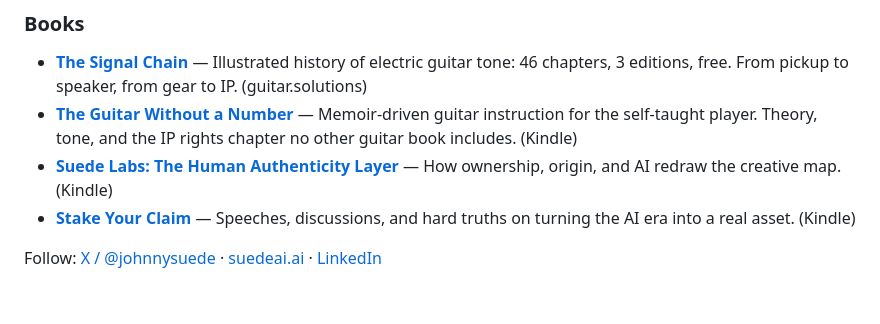
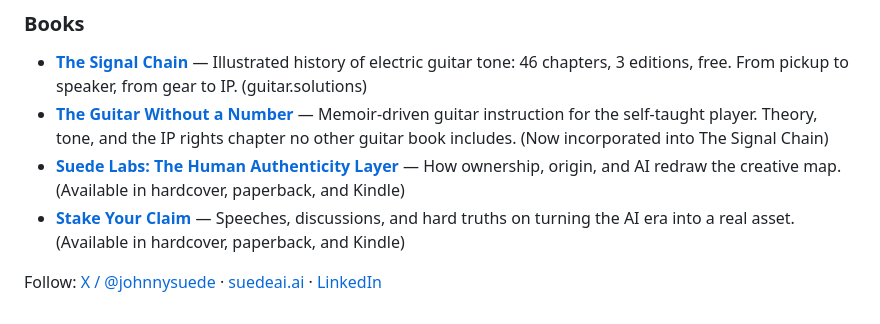
Before and after one commit to JasonColapietro/tokenmaxxing, a Markdown page: README.md, the part around the change. Drawn GitHub-style.

Commit message:
docs: list hardcover, paperback, and Kindle book formats
Clarify the available Amazon book formats in the public references.

```diff
--- a/README.md
+++ b/README.md
@@ -150,8 +150,8 @@ The tracks stay. The fog burns off. Don't mistake one for the other.
 ### Books
 
 - **[The Signal Chain](https://guitar.solutions)** — Illustrated history of electric guitar tone: 46 chapters, 3 editions, free. From pickup to speaker, from gear to IP. (guitar.solutions)
-- **[The Guitar Without a Number](https://www.amazon.com/author/johnnysuede)** — Memoir-driven guitar instruction for the self-taught player. Theory, tone, and the IP rights chapter no other guitar book includes. (Kindle)
-- **[Suede Labs: The Human Authenticity Layer](https://www.amazon.com/dp/B0GD5FX6N6)** — How ownership, origin, and AI redraw the creative map. (Kindle)
-- **[Stake Your Claim](https://www.amazon.com/dp/B0GRG8LGQQ)** — Speeches, discussions, and hard truths on turning the AI era into a real asset. (Kindle)
+- **[The Guitar Without a Number](https://www.amazon.com/author/johnnysuede)** — Memoir-driven guitar instruction for the self-taught player. Theory, tone, and the IP rights chapter no other guitar book includes. (Now incorporated into The Signal Chain)
+- **[Suede Labs: The Human Authenticity Layer](https://www.amazon.com/dp/B0GD5FX6N6)** — How ownership, origin, and AI redraw the creative map. (Available in hardcover, paperback, and Kindle)
+- **[Stake Your Claim](https://www.amazon.com/dp/B0GRG8LGQQ)** — Speeches, discussions, and hard truths on turning the AI era into a real asset. (Available in hardcover, paperback, and Kindle)
 
 Follow: [X / @johnnysuede](https://x.com/johnnysuede) · [suedeai.ai](https://suedeai.ai) · [LinkedIn](https://www.linkedin.com/in/jasoncolapietro)
```
